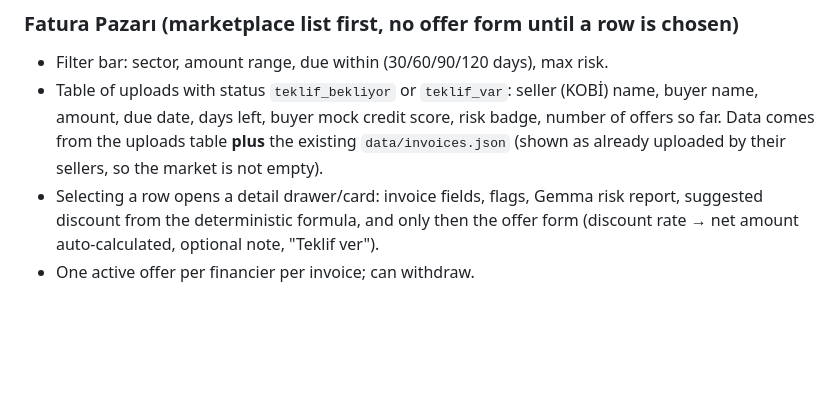
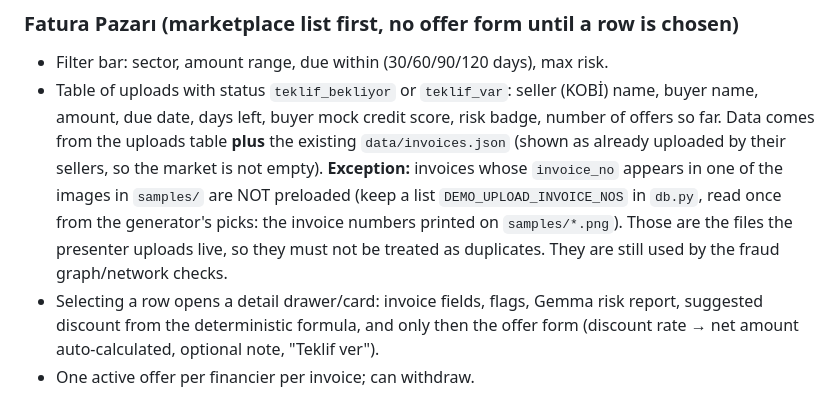
Before and after one commit to omresenn-netizen/hf26-elazig, a Markdown page: docs/UI_SPEC.md, the part around the change. Drawn GitHub-style; blank space fills up the shorter version.

Commit message:
Spec: live-demo sample invoices are not preloaded

```diff
--- a/docs/UI_SPEC.md
+++ b/docs/UI_SPEC.md
@@ -96,6 +96,10 @@ Pages: **Fatura Pazarı**, **Tekliflerim**.
   amount, due date, days left, buyer mock credit score, risk badge, number of offers so far.
   Data comes from the uploads table **plus** the existing `data/invoices.json` (shown as already
   uploaded by their sellers, so the market is not empty).
+  **Exception:** invoices whose `invoice_no` appears in one of the images in `samples/` are NOT
+  preloaded (keep a list `DEMO_UPLOAD_INVOICE_NOS` in `db.py`, read once from the generator's picks:
+  the invoice numbers printed on `samples/*.png`). Those are the files the presenter uploads live,
+  so they must not be treated as duplicates. They are still used by the fraud graph/network checks.
 - Selecting a row opens a detail drawer/card: invoice fields, flags, Gemma risk report, suggested
   discount from the deterministic formula, and only then the offer form (discount rate → net amount
   auto-calculated, optional note, "Teklif ver").
```
